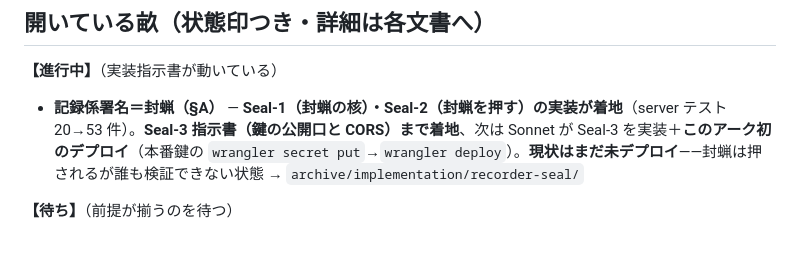
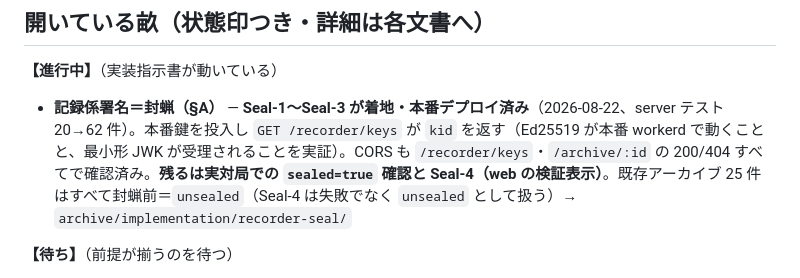
Before and after one commit to tokuhira/fukanzen-shogi, a Markdown page: docs/不完全将棋_バックログ_伏線と未決.md, the part around the change. Drawn GitHub-style; blank space fills up the shorter version.

```diff
--- a/docs/不完全将棋_バックログ_伏線と未決.md
+++ b/docs/不完全将棋_バックログ_伏線と未決.md
@@ -17,7 +17,7 @@
 ## 開いている畝（状態印つき・詳細は各文書へ）
 
 **【進行中】**（実装指示書が動いている）
-- **記録係署名＝封蝋（§A）** — **Seal-1（封蝋の核）・Seal-2（封蝋を押す）の実装が着地**（server テスト 20→53 件）。**Seal-3 指示書（鍵の公開口と CORS）まで着地**、次は Sonnet が Seal-3 を実装＋**このアーク初のデプロイ**（本番鍵の `wrangler secret put`→`wrangler deploy`）。**現状はまだ未デプロイ**——封蝋は押されるが誰も検証できない状態 → `archive/implementation/recorder-seal/`
+- **記録係署名＝封蝋（§A）** — **Seal-1〜Seal-3 が着地・本番デプロイ済み**（2026-08-22、server テスト 20→62 件）。本番鍵を投入し `GET /recorder/keys` が `kid` を返す（Ed25519 が本番 workerd で動くことと、最小形 JWK が受理されることを実証）。CORS も `/recorder/keys`・`/archive/:id` の 200/404 すべてで確認済み。**残るは実対局での `sealed=true` 確認と Seal-4（web の検証表示）**。既存アーカイブ 25 件はすべて封蝋前＝`unsealed`（Seal-4 は失敗でなく `unsealed` として扱う）→ `archive/implementation/recorder-seal/`
 
 **【待ち】**（前提が揃うのを待つ）
 - principal による帰属＝席を埋める（§A）／書庫の一覧・鑑賞・検索（§A）／保持ポリシー・匿名化（§A）
```
Also changed, not shown: docs/README.md (+1 -1 lines), 1 other file.
